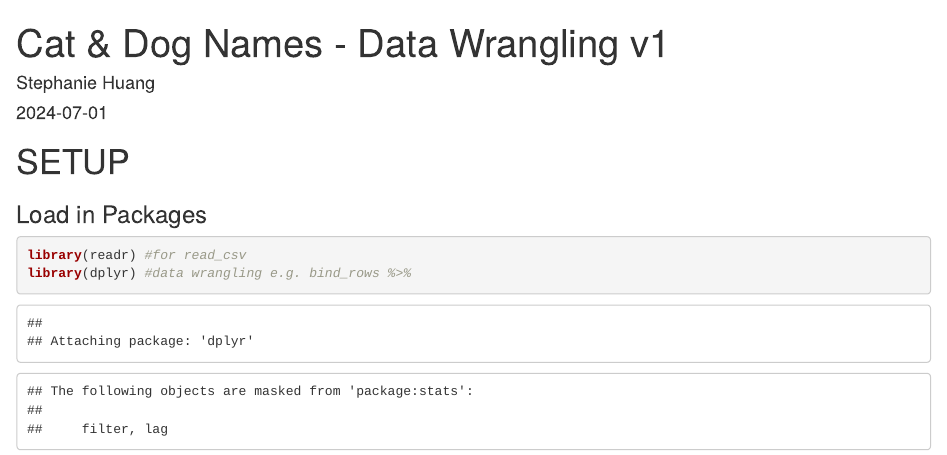
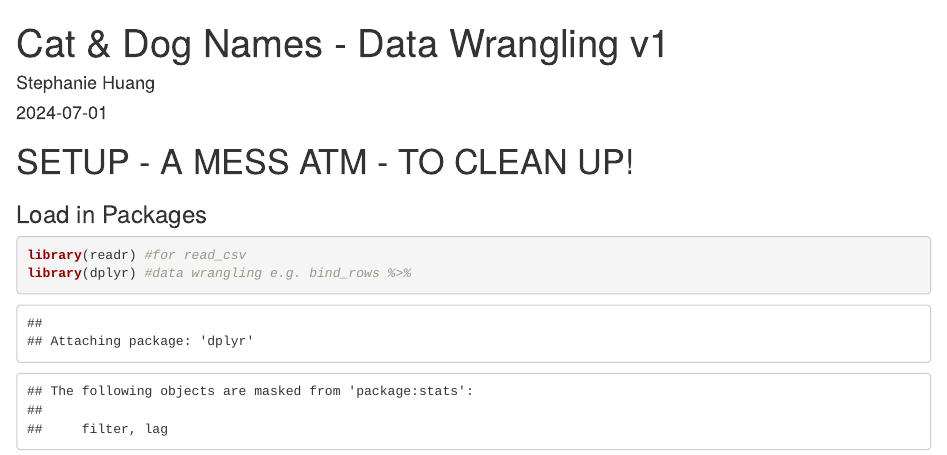
Before and after one commit to stephaniejh/vuwpsycr, an R Markdown document (catdog_data_wrangling_v1.Rmd): the page in a window 1100 px wide, from its top. Rendered offline with R 4.5, knitr and Pandoc, with nearby package versions.

Commit message:
note to do

````diff
--- a/catdog_data_wrangling_v1.Rmd
+++ b/catdog_data_wrangling_v1.Rmd
@@ -9,7 +9,7 @@ output: html_document
 knitr::opts_chunk$set(echo = TRUE)
 ```
 
-# SETUP
+# SETUP - A MESS ATM - TO CLEAN UP!
 ### Load in Packages
 
 ```{r}
````
